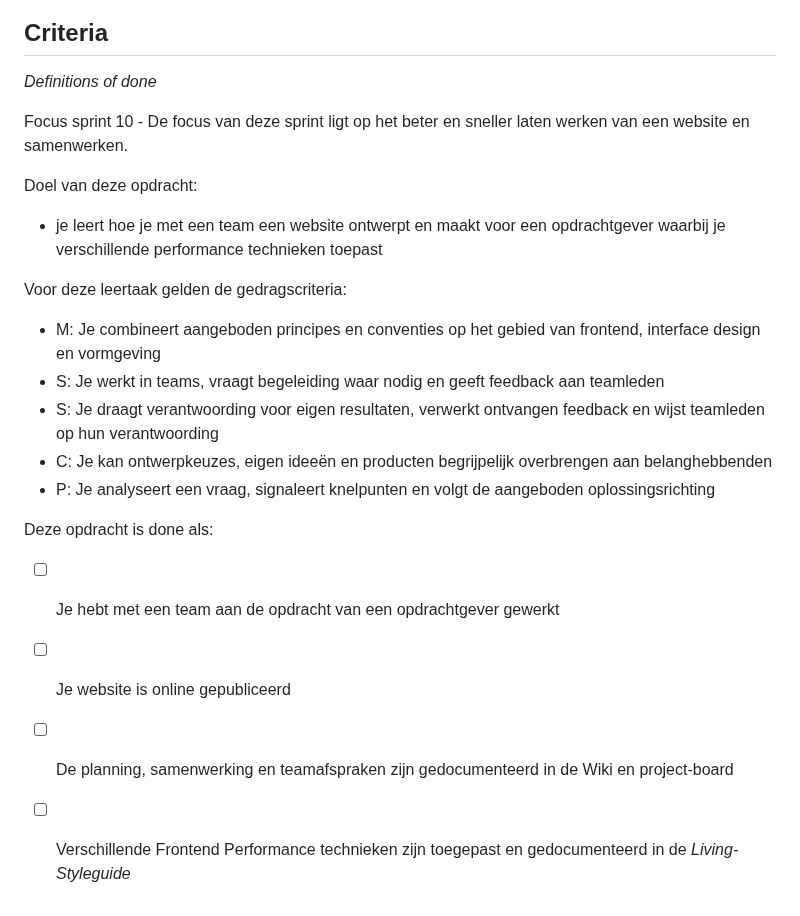
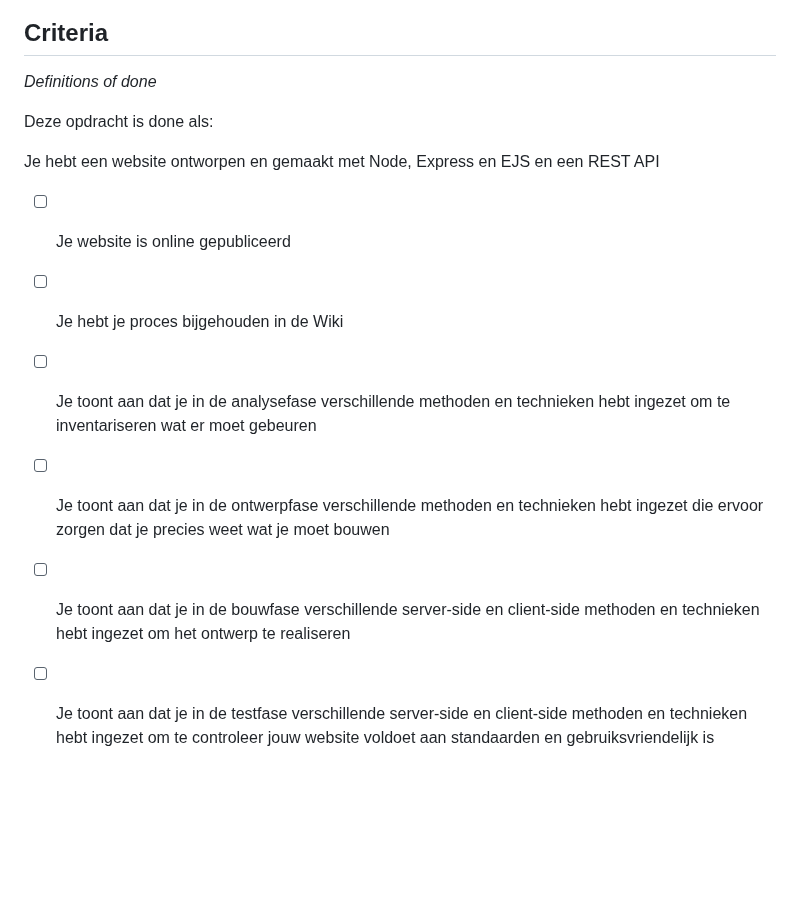
Before and after one commit to fdnd-task/enhanced-website, a Markdown page: docs/INSTRUCTIONS.md, the part around one of its changes. Rendered like a GitHub page; blank space fills up the shorter version.

```diff
--- a/docs/INSTRUCTIONS.md
+++ b/docs/INSTRUCTIONS.md
@@ -117,23 +128,19 @@ In de testfase controleer je of jouw aanpassingen werken zoals bedoeld.
 ## Criteria
 *Definitions of done*
 
-Focus sprint 10 - De focus van deze sprint ligt op het beter en sneller laten werken van een website en samenwerken.
-
-Doel van deze opdracht:
-
-* je leert hoe je met een team een website ontwerpt en maakt voor een opdrachtgever waarbij je verschillende performance technieken toepast
-
-Voor deze leertaak gelden de gedragscriteria:
-
-* M: Je combineert aangeboden principes en conventies op het gebied van frontend, interface design en vormgeving
-* S: Je werkt in teams, vraagt begeleiding waar nodig en geeft feedback aan teamleden
-* S: Je draagt verantwoording voor eigen resultaten, verwerkt ontvangen feedback en wijst teamleden op hun verantwoording
-* C: Je kan ontwerpkeuzes, eigen ideeën en producten begrijpelijk overbrengen aan belanghebbenden
-* P: Je analyseert een vraag, signaleert knelpunten en volgt de aangeboden oplossingsrichting
-
 Deze opdracht is done als:
 
+<!--
 - [ ] Je hebt met een team aan de opdracht van een opdrachtgever gewerkt
-- [ ] Je website is online gepubliceerd
 - [ ] De planning, samenwerking en teamafspraken zijn gedocumenteerd in de Wiki en project-board
 - [ ] Verschillende Frontend Performance technieken zijn toegepast en gedocumenteerd in de *Living-Styleguide*
+-->
+
+
+Je hebt een website ontworpen en gemaakt met Node, Express en EJS en een REST API
+- [ ]  Je website is online gepubliceerd
+- [ ]  Je hebt je proces bijgehouden in de Wiki
+- [ ]  Je toont aan dat je in de analysefase verschillende methoden en technieken hebt ingezet om te inventariseren wat er moet gebeuren
+- [ ] Je toont aan dat je in de ontwerpfase verschillende methoden en technieken hebt ingezet die ervoor zorgen dat je precies weet wat je moet bouwen
+- [ ] Je toont aan dat je in de bouwfase verschillende server-side en client-side methoden en technieken hebt ingezet om het ontwerp te realiseren
+- [ ] Je toont aan dat je in de testfase verschillende server-side en client-side methoden en technieken hebt ingezet om te controleer jouw website voldoet aan standaarden en gebruiksvriendelijk is
```
Also changed, not shown: other parts of docs/INSTRUCTIONS.md (+17 -6 lines).
